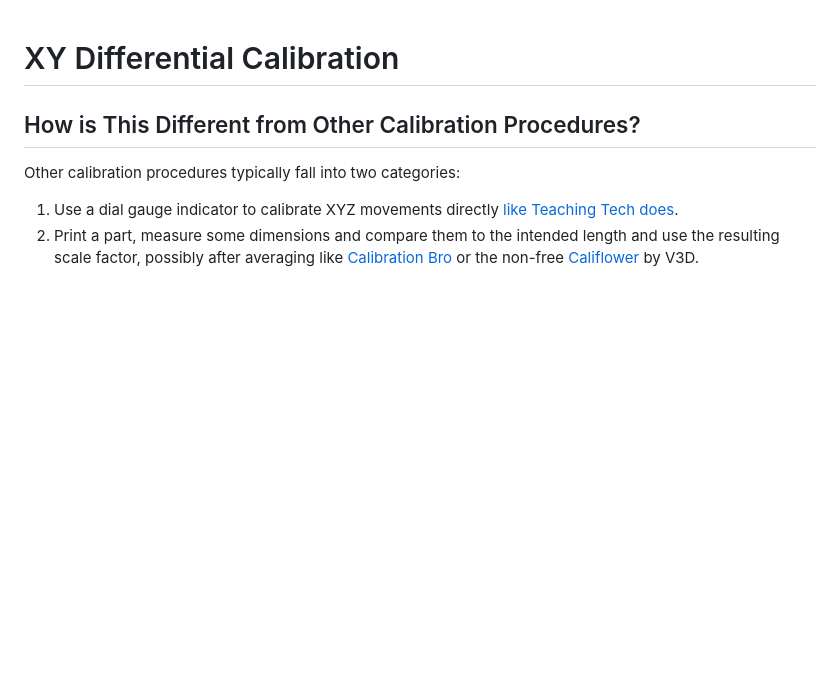
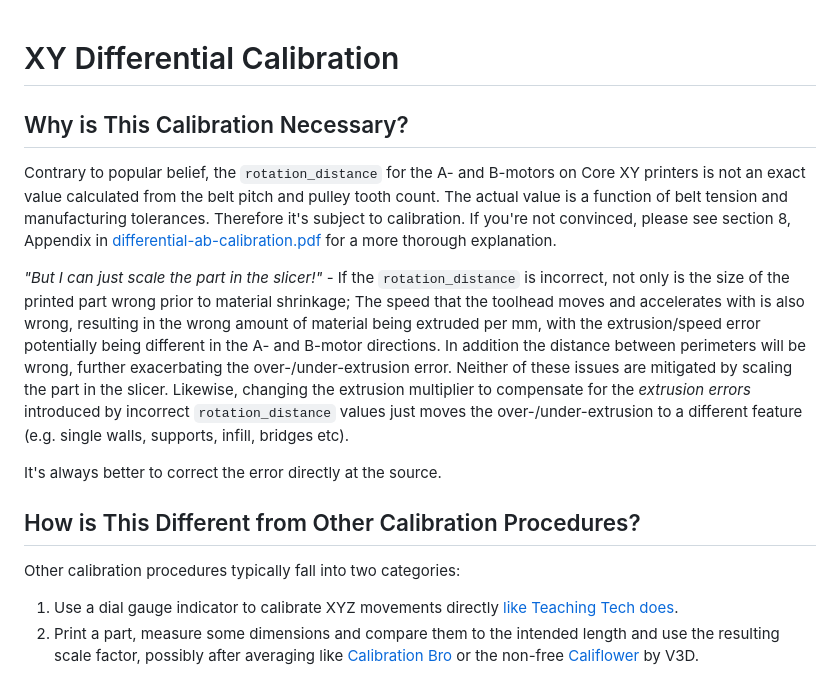
Before and after one commit to cmdremily/BoronTrident, a Markdown page: calibration/xy-differential-calibration.md, the part around the change. Drawn GitHub-style; blank space fills up the shorter version.

Commit message:
Add a "Why" section to the xy-calibration guide.

```diff
--- a/calibration/xy-differential-calibration.md
+++ b/calibration/xy-differential-calibration.md
@@ -1,4 +1,11 @@
 # XY Differential Calibration
+
+## Why is This Calibration Necessary?
+Contrary to popular belief, the `rotation_distance` for the A- and B-motors on Core XY printers is not an exact value calculated from the belt pitch and pulley tooth count. The actual value is a function of belt tension and manufacturing tolerances. Therefore it's subject to calibration. If you're not convinced, please see section 8, Appendix in [differential-ab-calibration.pdf](differential-ab-calibration.pdf) for a more thorough explanation.
+
+*"But I can just scale the part in the slicer!"* - If the `rotation_distance` is incorrect, not only is the size of the printed part wrong prior to material shrinkage; The speed that the toolhead moves and accelerates with is also wrong, resulting in the wrong amount of material being extruded per mm, with the extrusion/speed error potentially being different in the A- and B-motor directions. In addition the distance between perimeters will be wrong, further exacerbating the over-/under-extrusion error. Neither of these issues are mitigated by scaling the part in the slicer. Likewise, changing the extrusion multiplier to compensate for the *extrusion errors* introduced by incorrect `rotation_distance` values just moves the over-/under-extrusion to a different feature (e.g. single walls, supports, infill, bridges etc).
+
+It's always better to correct the error directly at the source.
 
 ## How is This Different from Other Calibration Procedures?
 Other calibration procedures typically fall into two categories:
```
